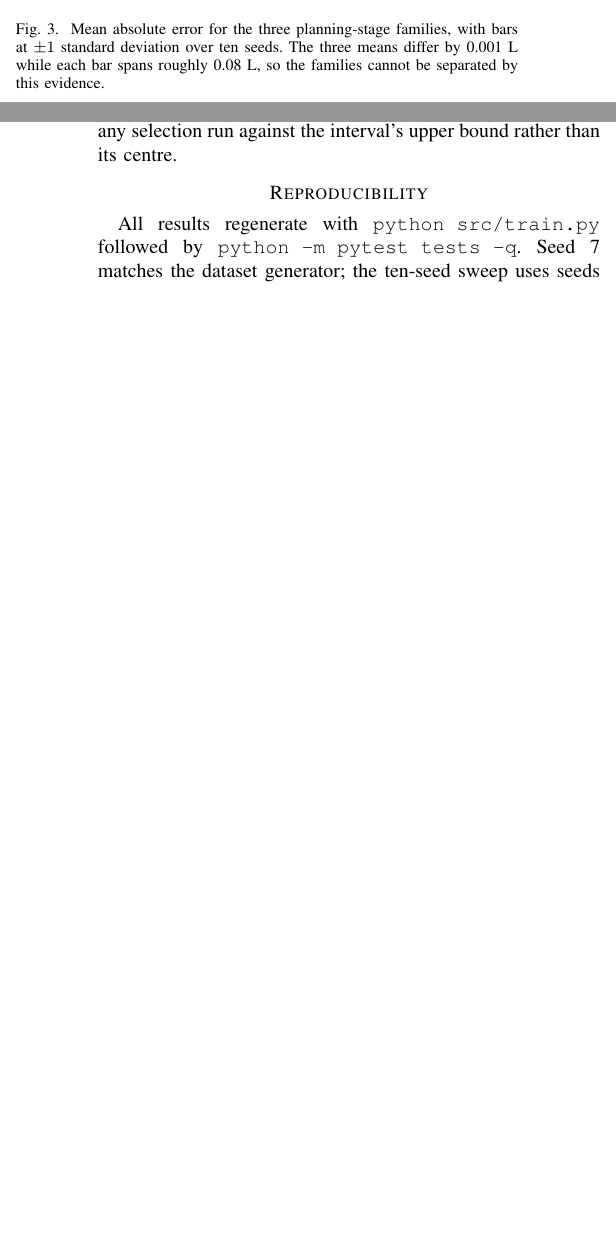
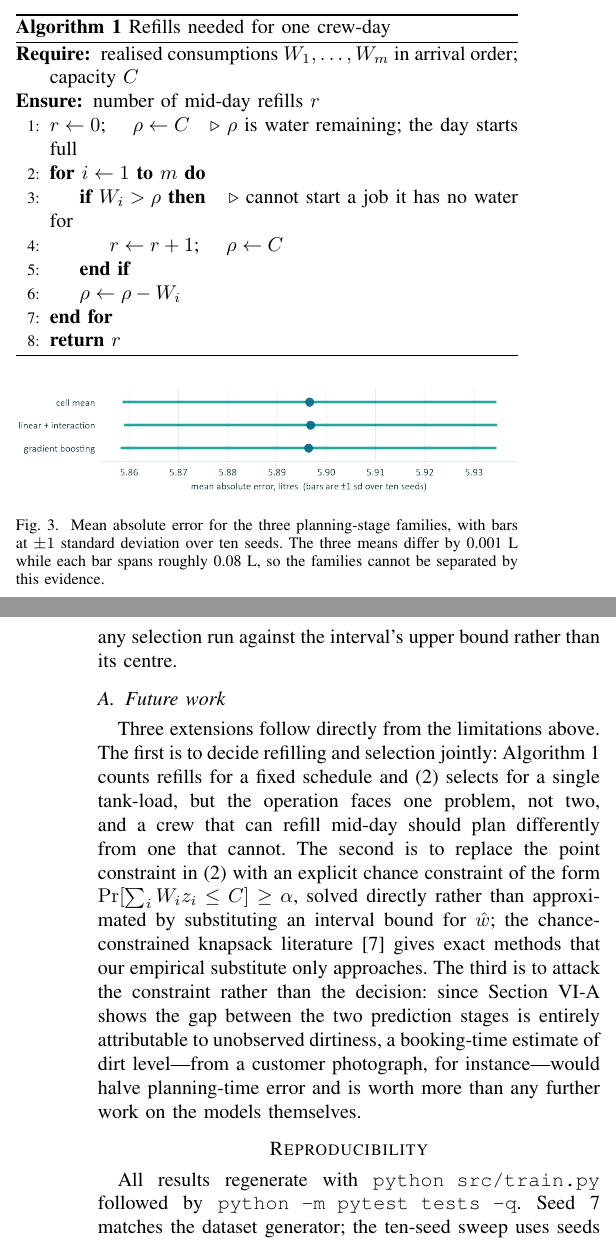
Before and after one commit to namanphogat0003-commits/doorstep-A07-water-supplies, a LaTeX paper (paper/main.tex): two parts of the columns of pages 3 and 5 of 5 before the commit and two parts of the columns of pages 3 and 6 of 6 after it, joined at a grey line, cut at the place of the change, the shorter picture padded with empty space. Compiled offline with pdfLaTeX.

Commit message:
add the formal problem statement and refill algorithm the paper was missing
The Overleaf build came out at five pages against a six-to-eight requirement,
and the honest reason was not that the paper was written too briefly. For an
optimisation module it had no notation, no stated objective and no algorithm -
the tank capacity question and the selection problem were described only in
prose, which is not enough for a reader to reimplement or check them.

Section IV now opens with notation and a problem statement. Capacity is written
as a chance constraint, with the conventional capacity-over-mean arithmetic
identified as the degenerate case that substitutes each draw with its mean and
so discards the spread. Selection is written as a 0/1 knapsack, which lets the
paper name precisely the distinction its central result turns on: the predicted
consumption that enters the constraint against the realised consumption that
decides whether the plan survives the day. A plan can be feasible in the
formulation and still fail, and that gap is what the overflow rates measure.

Algorithm 1 gives the refill count, including why the tank is topped up before a
job rather than part-way through it - a crew does not begin a wash it cannot
finish. A future work subsection records the three extensions that follow from
the limitations: deciding refills and selection jointly rather than separately,
solving the chance-constrained knapsack exactly instead of approximating it by
substituting an interval bound, and attacking the constraint itself, since a
booking-time estimate of dirt level would halve planning error and is worth more
than further work on the models.

Also confirmed the figure fix landed: all five images are embedded in the
rebuilt PDF.

Co-Authored-By: Claude Opus 5 <noreply@anthropic.com>

```diff
--- a/paper/main.tex
+++ b/paper/main.tex
@@ -5,6 +5,8 @@
 \usepackage{graphicx}
 \graphicspath{{figures/}}
 \usepackage{booktabs}
+\usepackage{algorithm}
+\usepackage{algpseudocode}
 \usepackage{textcomp}
 \usepackage[hidelinks]{hyperref}
 
@@ -174,0 +193,3 @@ achievable error.
+\Pr\Bigl[ \textstyle\sum_{i=1}^{n} W_i \le C \Bigr] \ \ge\ \alpha \,\Bigr\},
+\label{eq:chance}
+\end{equation}
@@ -175,3 +215,9 @@ achievable error.
+the upper end of its $90\%$ interval.
+
+Revenue is the objective, never a feature. It equals the booking's quoted price, so it is
+known when the plan is made, but it is not used to predict water.
+
+
 \subsection{Two prediction stages}
 Because dirtiness arrives late, two models are trained on disjoint feature sets: a
 \emph{planning} stage using vehicle size and the interior add-on, available when the booking is
@@ -195,3 +241,18 @@ from residual quantiles, calibrated on a split disjoint from both the fitting an
 (a 60/20/20 arrangement) following~\cite{lei2018conformal}. Calibrating and measuring coverage
 on the same rows would report the nominal level back by construction.
 
+\begin{algorithm}[t]
+\caption{Refills needed for one crew-day}
+\label{alg:refill}
+\begin{algorithmic}[1]
+\Require realised consumptions $W_1, \dots, W_m$ in arrival order; capacity $C$
+\Ensure number of mid-day refills $r$
+\State $r \gets 0$; \quad $\rho \gets C$ \Comment{$\rho$ is water remaining; the day starts full}
+\For{$i \gets 1$ \textbf{to} $m$}
+  \If{$W_i > \rho$} \Comment{cannot start a job it has no water for}
+    \State $r \gets r + 1$; \quad $\rho \gets C$
+  \EndIf
+  \State $\rho \gets \rho - W_i$
+\EndFor
+\State \Return $r$
+\end{algorithmic}
@@ -431,6 +497,24 @@ Operationally, we recommend that capacity be quoted as an interval with a stated
 that refill frequency rather than jobs per tank be treated as the planning quantity, and that any
 selection run against the interval's upper bound rather than its centre.
 
+\subsection{Future work}
+
+Three extensions follow directly from the limitations above. The first is to decide refilling
+and selection jointly: Algorithm~\ref{alg:refill} counts refills for a fixed schedule and
+\eqref{eq:knapsack} selects for a single tank-load, but the operation faces one problem, not
+two, and a crew that can refill mid-day should plan differently from one that cannot. The
+second is to replace the point constraint in \eqref{eq:knapsack} with an explicit chance
+constraint of the form $\Pr[\sum_i W_i z_i \le C] \ge \alpha$, solved directly rather than
+approximated by substituting an interval bound for $\hat{w}$; the chance-constrained knapsack
+literature~\cite{han2015chance} gives exact methods that our empirical substitute only
+approaches. The third is to attack the constraint rather than the decision: since
+Section~\ref{sec:accuracy} shows the gap between the two prediction stages is entirely
+attributable to unobserved dirtiness, a booking-time estimate of dirt level---from a customer
+photograph, for instance---would halve planning-time error and is worth more than any further
+work on the models themselves.
+
+
+
 \section*{Reproducibility}
 
 All results regenerate with \texttt{python src/train.py} followed by
```
Also changed, not shown: paper/main.tex (48 more changed lines).
